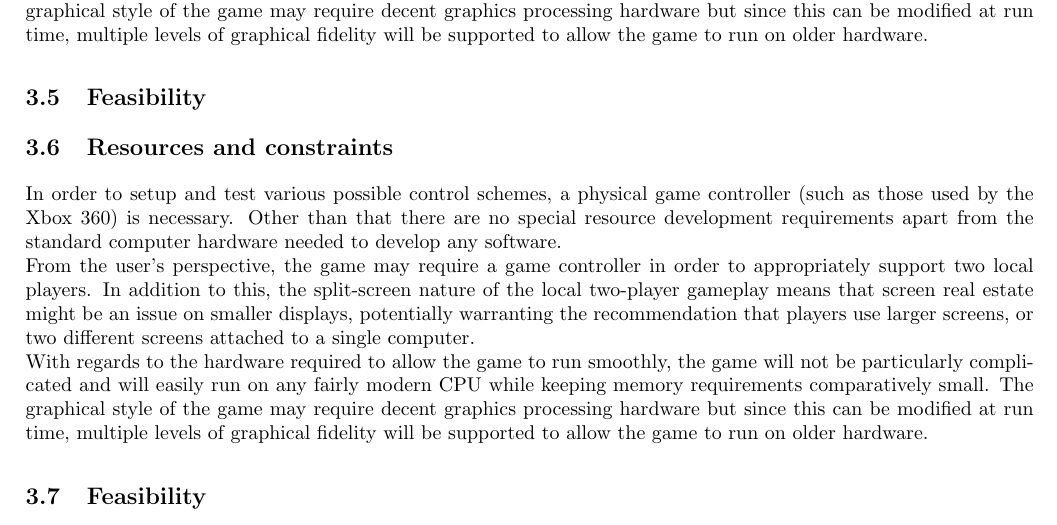
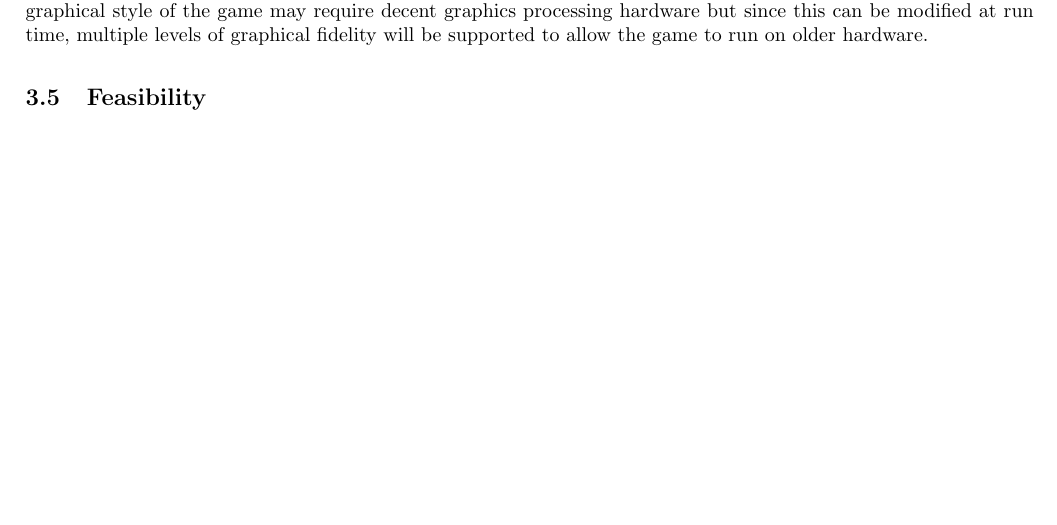
Before and after one commit to Brian-McG/Tempest-Trace-Software-Design, a LaTeX document (SoftwareDesignStage1.tex): part of page 6 of 6, cut so that both start at the same text. Compiled offline with pdfLaTeX.

Commit message:
Fix repeated text

```diff
--- a/SoftwareDesignStage1.tex
+++ b/SoftwareDesignStage1.tex
@@ -196,13 +196,4 @@ From the user's perspective, the game may require a game controller in order to
 With regards to the hardware required to allow the game to run smoothly, the game will not be particularly complicated and will easily run on any fairly modern CPU while keeping memory requirements comparatively small. The graphical style of the game may require decent graphics processing hardware but since this can be modified at run time, multiple levels of graphical fidelity will be supported to allow the game to run on older hardware.
 
 \subsection{Feasibility}
-
-\subsection{Resources and constraints}
-In order to setup and test various possible control schemes, a physical game controller (such as those used by the Xbox 360) is necessary. Other than that there are no special resource development requirements apart from the standard computer hardware needed to develop any software. \\
-From the user's perspective, the game may require a game controller in order to appropriately support two local players. In addition to this, the split-screen nature of the local two-player gameplay means that screen real estate might be an issue on smaller displays, potentially warranting the recommendation that players use larger screens, or two different screens attached to a single computer. \\
-With regards to the hardware required to allow the game to run smoothly, the game will not be particularly complicated and will easily run on any fairly modern CPU while keeping memory requirements comparatively small. The graphical style of the game may require decent graphics processing hardware but since this can be modified at run time, multiple levels of graphical fidelity will be supported to allow the game to run on older hardware.
-
-\subsection{Feasibility}
-
-
 \end{document}
```
